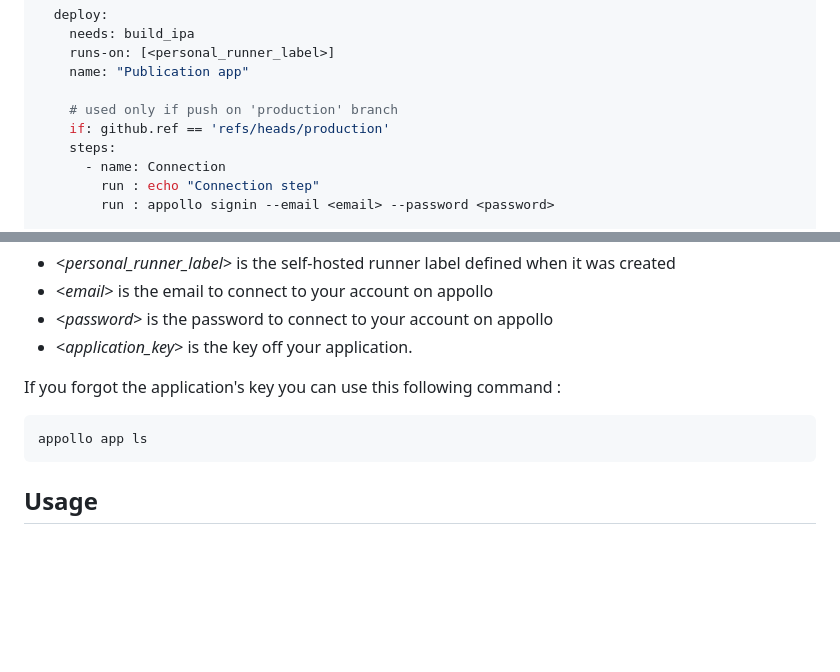
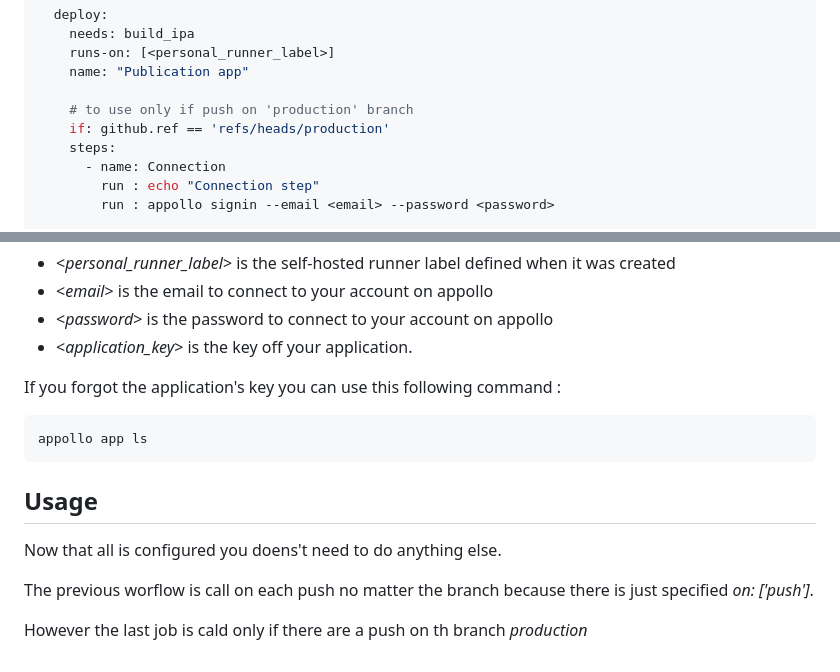
Before and after one commit to NathanSepul/flutter_ci_appollo, a Markdown page: README.md, 2 parts joined by grey strips. GitHub-like rendering; blank space fills up the shorter version.

````diff
--- a/README.md
+++ b/README.md
@@ -80,7 +80,7 @@ jobs:
     runs-on: [<personal_runner_label>]
     name: "Publication app"
 
-    # used only if push on 'production' branch
+    # to use only if push on 'production' branch
     if: github.ref == 'refs/heads/production'
     steps:
       - name: Connection
@@ -102,10 +102,15 @@ In this exemple we have 4 parametres:
 - <*password*> is the password to connect to your account on appollo
 - <*application_key*> is the key off your application.
 
-
 If you forgot the application's key you can use this following command :
 ```
 appollo app ls
 ```
 
 <h2>Usage</h2>
+
+Now that all is configured you doens't need to do anything else.
+
+The previous worflow is call on each push no matter the branch because there is just specified *on: ['push']*.
+
+However the last job is cald only if there are a push on th branch *production*
````
